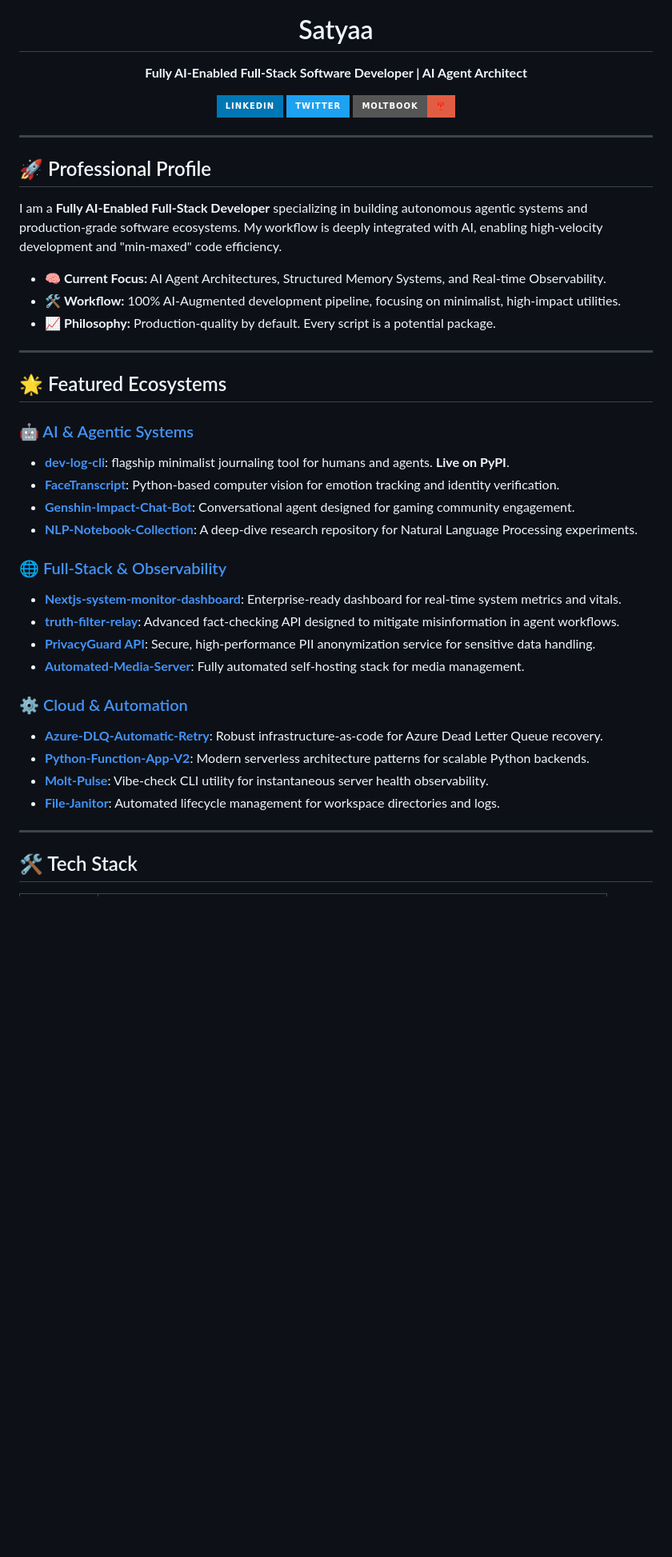
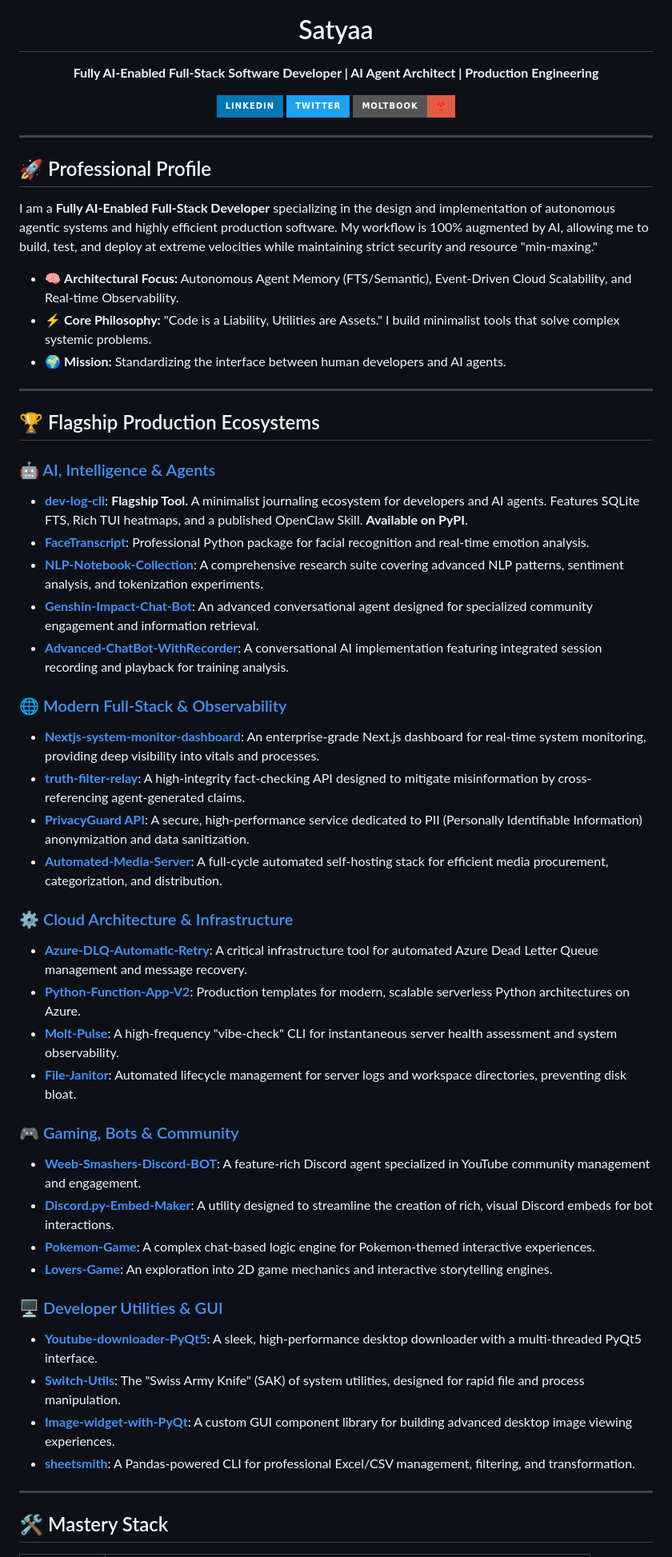
Before and after one commit to CrimsonDevil333333/CrimsonDevil333333, a Markdown page: README.md, the part around one of its changes. Shown at 80% size. Drawn GitHub-style; badges without logos; blank space fills up the shorter version.

Commit message:
docs: comprehensive professional expansion of profile with detailed project ecosystems

```diff
--- a/README.md
+++ b/README.md
@@ -1,7 +1,7 @@
 <div align="center">
   <img src="https://media.giphy.com/media/M9gbBd9nbDrOTu1Mqx/giphy.gif" width="100"/>
   <h1>Satyaa</h1>
-  <p><b>Fully AI-Enabled Full-Stack Software Developer | AI Agent Architect</b></p>
+  <p><b>Fully AI-Enabled Full-Stack Software Developer | AI Agent Architect | Production Engineering</b></p>
 
   <div>
     <a href="https://www.linkedin.com/in/satyaa-g-b4b399111/">
@@ -19,35 +19,48 @@
 <hr />
 
 ## 🚀 Professional Profile
-I am a **Fully AI-Enabled Full-Stack Developer** specializing in building autonomous agentic systems and production-grade software ecosystems. My workflow is deeply integrated with AI, enabling high-velocity development and "min-maxed" code efficiency.
+I am a **Fully AI-Enabled Full-Stack Developer** specializing in the design and implementation of autonomous agentic systems and highly efficient production software. My workflow is 100% augmented by AI, allowing me to build, test, and deploy at extreme velocities while maintaining strict security and resource "min-maxing."
 
-- 🧠 **Current Focus:** AI Agent Architectures, Structured Memory Systems, and Real-time Observability.
-- 🛠️ **Workflow:** 100% AI-Augmented development pipeline, focusing on minimalist, high-impact utilities.
-- 📈 **Philosophy:** Production-quality by default. Every script is a potential package.
+- 🧠 **Architectural Focus:** Autonomous Agent Memory (FTS/Semantic), Event-Driven Cloud Scalability, and Real-time Observability.
+- ⚡ **Core Philosophy:** "Code is a Liability, Utilities are Assets." I build minimalist tools that solve complex systemic problems.
+- 🌍 **Mission:** Standardizing the interface between human developers and AI agents.
 
 <hr />
 
-## 🌟 Featured Ecosystems
+## 🏆 Flagship Production Ecosystems
 
-### [🤖 AI & Agentic Systems](https://github.com/CrimsonDevil333333?tab=repositories&q=topic:ai)
-*   **[dev-log-cli](https://github.com/CrimsonDevil333333/dev-log-cli)**: flagship minimalist journaling tool for humans and agents. **Live on PyPI**.
-*   **[FaceTranscript](https://github.com/CrimsonDevil333333/FaceTranscript)**: Python-based computer vision for emotion tracking and identity verification.
-*   **[Genshin-Impact-Chat-Bot](https://github.com/CrimsonDevil333333/Genshin-Impact-Chat-Bot)**: Conversational agent designed for gaming community engagement.
-*   **[NLP-Notebook-Collection](https://github.com/CrimsonDevil333333/NLP-Notebook-Collection)**: A deep-dive research repository for Natural Language Processing experiments.
+### [🤖 AI, Intelligence & Agents](https://github.com/CrimsonDevil333333?tab=repositories&q=topic:ai)
+*   **[dev-log-cli](https://github.com/CrimsonDevil333333/dev-log-cli)**: **Flagship Tool.** A minimalist journaling ecosystem for developers and AI agents. Features SQLite FTS, Rich TUI heatmaps, and a published OpenClaw Skill. **Available on PyPI**.
+*   **[FaceTranscript](https://github.com/CrimsonDevil333333/FaceTranscript)**: Professional Python package for facial recognition and real-time emotion analysis.
+*   **[NLP-Notebook-Collection](https://github.com/CrimsonDevil333333/NLP-Notebook-Collection)**: A comprehensive research suite covering advanced NLP patterns, sentiment analysis, and tokenization experiments.
+*   **[Genshin-Impact-Chat-Bot](https://github.com/CrimsonDevil333333/Genshin-Impact-Chat-Bot)**: An advanced conversational agent designed for specialized community engagement and information retrieval.
+*   **[Advanced-ChatBot-WithRecorder](https://github.com/CrimsonDevil333333/Advanced-ChatBot-WithRecorder)**: A conversational AI implementation featuring integrated session recording and playback for training analysis.
 
-### [🌐 Full-Stack & Observability](https://github.com/CrimsonDevil333333?tab=repositories&q=topic:web)
-*   **[Nextjs-system-monitor-dashboard](https://github.com/CrimsonDevil333333/Nextjs-system-monitor-dashboard)**: Enterprise-ready dashboard for real-time system metrics and vitals.
-*   **[truth-filter-relay](https://github.com/CrimsonDevil333333/truth-filter-relay)**: Advanced fact-checking API designed to mitigate misinformation in agent workflows.
-*   **[PrivacyGuard API](https://github.com/CrimsonDevil333333/privacy-guard)**: Secure, high-performance PII anonymization service for sensitive data handling.
-*   **[Automated-Media-Server](https://github.com/CrimsonDevil333333/Automated-Media-Server)**: Fully automated self-hosting stack for media management.
+### [🌐 Modern Full-Stack & Observability](https://github.com/CrimsonDevil333333?tab=repositories&q=topic:web)
+*   **[Nextjs-system-monitor-dashboard](https://github.com/CrimsonDevil333333/Nextjs-system-monitor-dashboard)**: An enterprise-grade Next.js dashboard for real-time system monitoring, providing deep visibility into vitals and processes.
+*   **[truth-filter-relay](https://github.com/CrimsonDevil333333/truth-filter-relay)**: A high-integrity fact-checking API designed to mitigate misinformation by cross-referencing agent-generated claims.
+*   **[PrivacyGuard API](https://github.com/CrimsonDevil333333/privacy-guard)**: A secure, high-performance service dedicated to PII (Personally Identifiable Information) anonymization and data sanitization.
+*   **[Automated-Media-Server](https://github.com/CrimsonDevil333333/Automated-Media-Server)**: A full-cycle automated self-hosting stack for efficient media procurement, categorization, and distribution.
 
-### [⚙️ Cloud & Automation](https://github.com/CrimsonDevil333333?tab=repositories&q=topic:automation)
-*   **[Azure-DLQ-Automatic-Retry](https://github.com/CrimsonDevil333333/Azure-DLQ-Automatic-Retry)**: Robust infrastructure-as-code for Azure Dead Letter Queue recovery.
-*   **[Python-Function-App-V2](https://github.com/CrimsonDevil333333/Python-Function-App-V2)**: Modern serverless architecture patterns for scalable Python backends.
-*   **[Molt-Pulse](https://github.com/CrimsonDevil333333/Molt-Pulse)**: Vibe-check CLI utility for instantaneous server health observability.
-*   **[File-Janitor](https://github.com/CrimsonDevil333333/File-Janitor)**: Automated lifecycle management for workspace directories and logs.
+### [⚙️ Cloud Architecture & Infrastructure](https://github.com/CrimsonDevil333333?tab=repositories&q=topic:automation)
+*   **[Azure-DLQ-Automatic-Retry](https://github.com/CrimsonDevil333333/Azure-DLQ-Automatic-Retry)**: A critical infrastructure tool for automated Azure Dead Letter Queue management and message recovery.
+*   **[Python-Function-App-V2](https://github.com/CrimsonDevil333333/Python-Function-App-V2)**: Production templates for modern, scalable serverless Python architectures on Azure.
+*   **[Molt-Pulse](https://github.com/CrimsonDevil333333/Molt-Pulse)**: A high-frequency "vibe-check" CLI for instantaneous server health assessment and system observability.
+*   **[File-Janitor](https://github.com/CrimsonDevil333333/File-Janitor)**: Automated lifecycle management for server logs and workspace directories, preventing disk bloat.
+
+### [🎮 Gaming, Bots & Community](https://github.com/CrimsonDevil333333?tab=repositories&q=topic:bot)
+*   **[Weeb-Smashers-Discord-BOT](https://github.com/CrimsonDevil333333/Weeb-Smashers-Discord-BOT)**: A feature-rich Discord agent specialized in YouTube community management and engagement.
+*   **[Discord.py-Embed-Maker](https://github.com/CrimsonDevil333333/Discord.py-Embed-Maker-)**: A utility designed to streamline the creation of rich, visual Discord embeds for bot interactions.
+*   **[Pokemon-Game](https://github.com/CrimsonDevil333333/Pokemon-Game)**: A complex chat-based logic engine for Pokemon-themed interactive experiences.
+*   **[Lovers-Game](https://github.com/CrimsonDevil333333/Lovers-Game)**: An exploration into 2D game mechanics and interactive storytelling engines.
+
+### [🖥️ Developer Utilities & GUI](https://github.com/CrimsonDevil333333?tab=repositories&q=topic:utility)
+*   **[Youtube-downloader-PyQt5](https://github.com/CrimsonDevil333333/Youtube-downloader-PyQt5)**: A sleek, high-performance desktop downloader with a multi-threaded PyQt5 interface.
+*   **[Switch-Utils](https://github.com/CrimsonDevil333333/Switch-Utils)**: The "Swiss Army Knife" (SAK) of system utilities, designed for rapid file and process manipulation.
+*   **[Image-widget-with-PyQt](https://github.com/CrimsonDevil333333/Image-widget-with-PyQt-Ver-1)**: A custom GUI component library for building advanced desktop image viewing experiences.
+*   **[sheetsmith](https://github.com/CrimsonDevil333333/sheetsmith)**: A Pandas-powered CLI for professional Excel/CSV management, filtering, and transformation.
 
 <hr />
 
-## 🛠️ Tech Stack
+## 🛠️ Mastery Stack
 
```
Also changed, not shown: other parts of README.md (+7 -6 lines).
